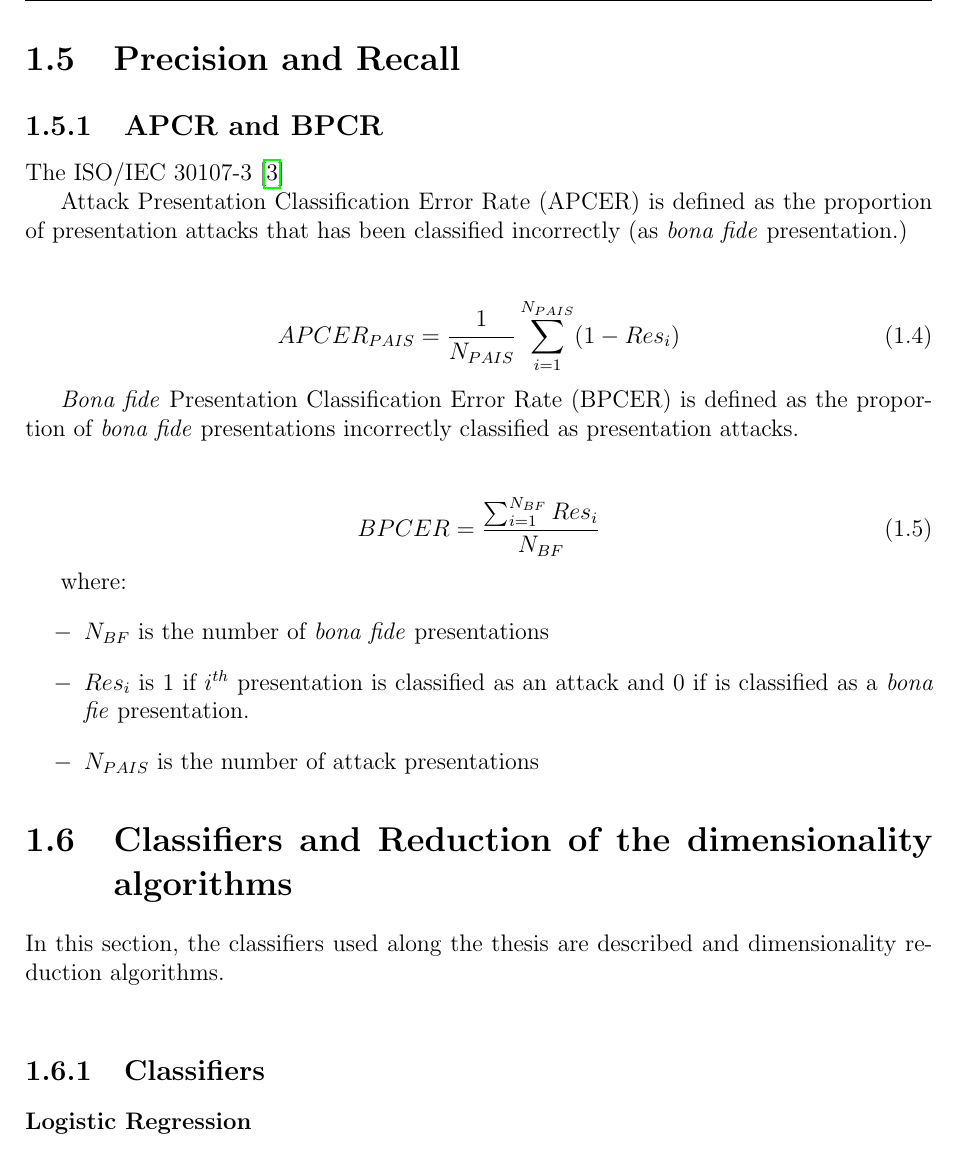
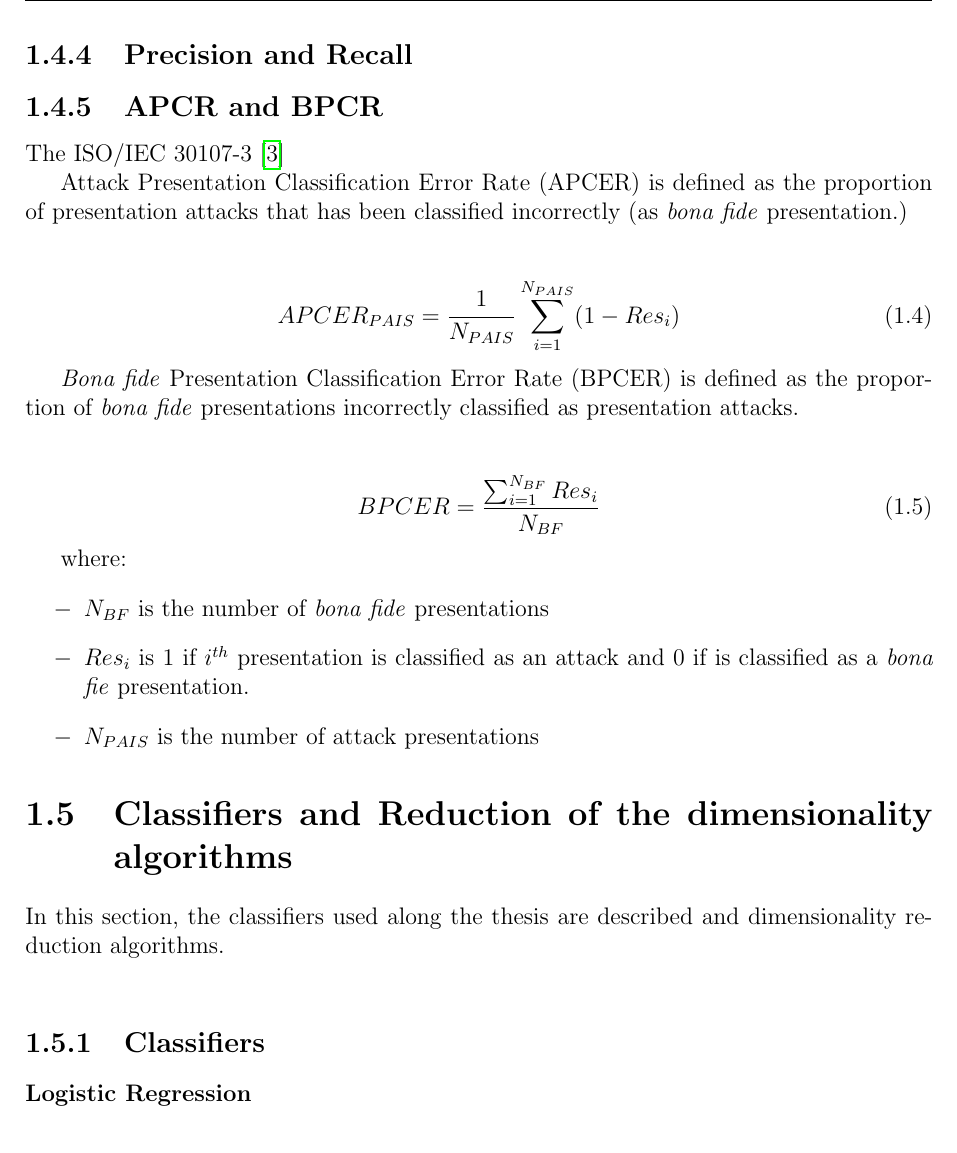
Before and after one commit to beatrizgoa/Latex_TFM, a LaTeX thesis (Memoria_TFM.tex, which reads Metric.tex): part of page 18 of 74, cut so that both start at the same text. Compiled offline with pdfLaTeX.

Commit message:
Modify Metric.tex

```diff
--- a/Metric.tex
+++ b/Metric.tex
@@ -44,7 +44,7 @@ From the confusion matrix, it is possible calculate others parameters \cite{Soko
 
 The ROC curve is \\
 
-\section{Precision and Recall}
+\subsection{Precision and Recall}
 
 \subsection{APCR and BPCR}
 The ISO/IEC 30107-3 \cite{ISO}
```
